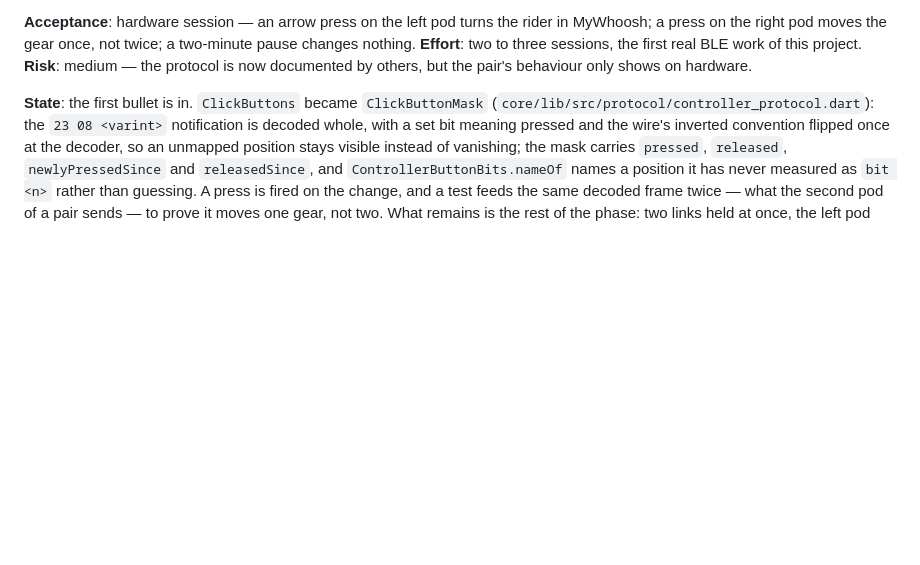
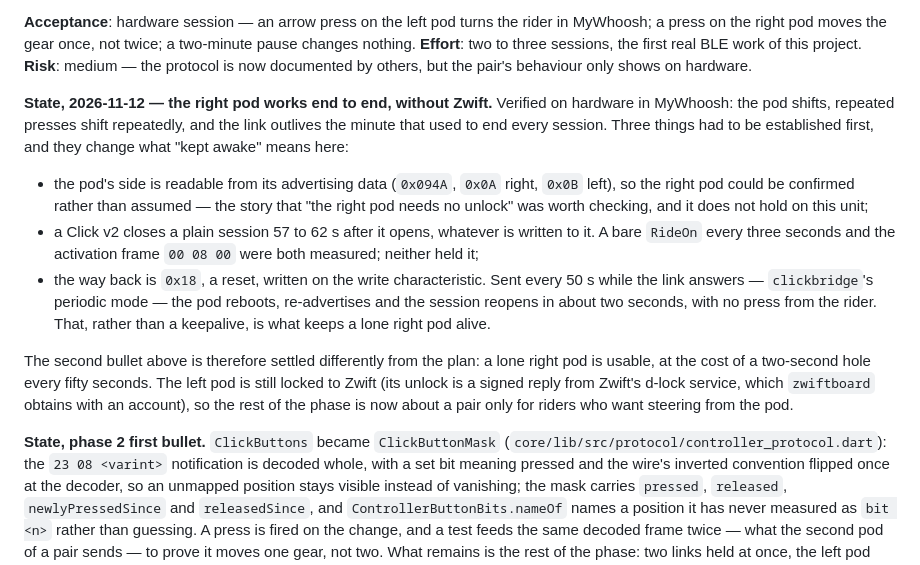
Before and after one commit to Atlanwhite147/openzclick, a Markdown page: docs/INTEGRATION-PLAN.md, the part around the change. GitHub-like rendering; blank space fills up the shorter version.

```diff
--- a/docs/INTEGRATION-PLAN.md
+++ b/docs/INTEGRATION-PLAN.md
@@ -81,7 +81,30 @@ pause changes nothing.
 **Risk**: medium — the protocol is now documented by others, but the pair's
 behaviour only shows on hardware.
 
-**State**: the first bullet is in. `ClickButtons` became `ClickButtonMask`
+**State, 2026-11-12 — the right pod works end to end, without Zwift.** Verified on
+hardware in MyWhoosh: the pod shifts, repeated presses shift repeatedly, and the
+link outlives the minute that used to end every session. Three things had to be
+established first, and they change what "kept awake" means here:
+
+- the pod's side is readable from its advertising data (`0x094A`, `0x0A` right,
+  `0x0B` left), so the right pod could be confirmed rather than assumed — the
+  story that "the right pod needs no unlock" was worth checking, and it does not
+  hold on this unit;
+- a Click v2 closes a plain session 57 to 62 s after it opens, whatever is
+  written to it. A bare `RideOn` every three seconds and the activation frame
+  `00 08 00` were both measured; neither held it;
+- the way back is `0x18`, a reset, written on the write characteristic. Sent every
+  50 s while the link answers — `clickbridge`'s periodic mode — the pod reboots,
+  re-advertises and the session reopens in about two seconds, with no press from
+  the rider. That, rather than a keepalive, is what keeps a lone right pod alive.
+
+The second bullet above is therefore settled differently from the plan: a lone
+right pod is usable, at the cost of a two-second hole every fifty seconds. The
+left pod is still locked to Zwift (its unlock is a signed reply from Zwift's
+d-lock service, which `zwiftboard` obtains with an account), so the rest of the
+phase is now about a pair only for riders who want steering from the pod.
+
+**State, phase 2 first bullet.** `ClickButtons` became `ClickButtonMask`
 (`core/lib/src/protocol/controller_protocol.dart`): the `23 08 <varint>`
 notification is decoded whole, with a set bit meaning pressed and the wire's
 inverted convention flipped once at the decoder, so an unmapped position stays
```
Also changed, not shown: CHANGELOG.md (+42 -0 lines), docs/ROADMAP.md (+9 -0 lines).
